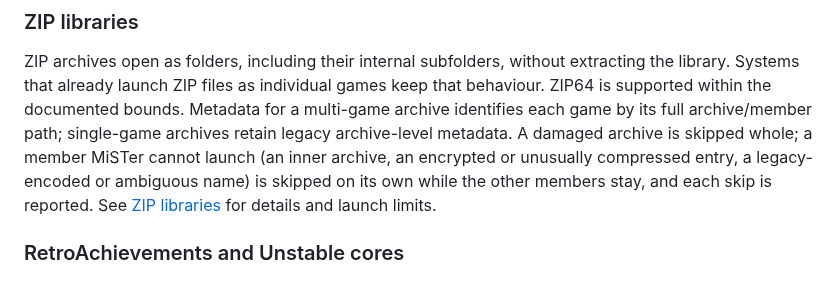
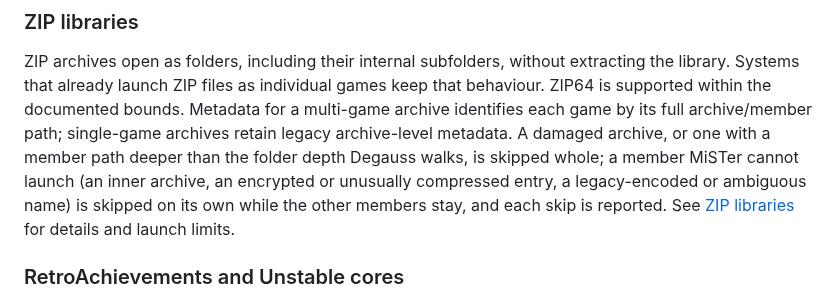
Before and after one commit to giancarloerra/Degauss, a Markdown page: README.md, the part around the change. Rendered like a GitHub page.

Commit message:
Say in the README that a too-deep archive is skipped whole

```diff
--- a/README.md
+++ b/README.md
@@ -465,8 +465,9 @@ the library. Systems that already launch ZIP files as individual games keep that
 behaviour. ZIP64 is supported
 within the documented bounds. Metadata for a multi-game archive identifies each game
 by its full archive/member path; single-game archives retain legacy archive-level
-metadata. A damaged archive is skipped whole; a member MiSTer cannot launch (an
-inner archive, an encrypted or unusually compressed entry, a legacy-encoded or
+metadata. A damaged archive, or one with a member path deeper than the folder
+depth Degauss walks, is skipped whole; a member MiSTer cannot launch (an inner
+archive, an encrypted or unusually compressed entry, a legacy-encoded or
 ambiguous name) is skipped on its own while the other members stay, and each
 skip is reported. See [ZIP libraries](docs/zip-libraries.md) for details and
 launch limits.
```
